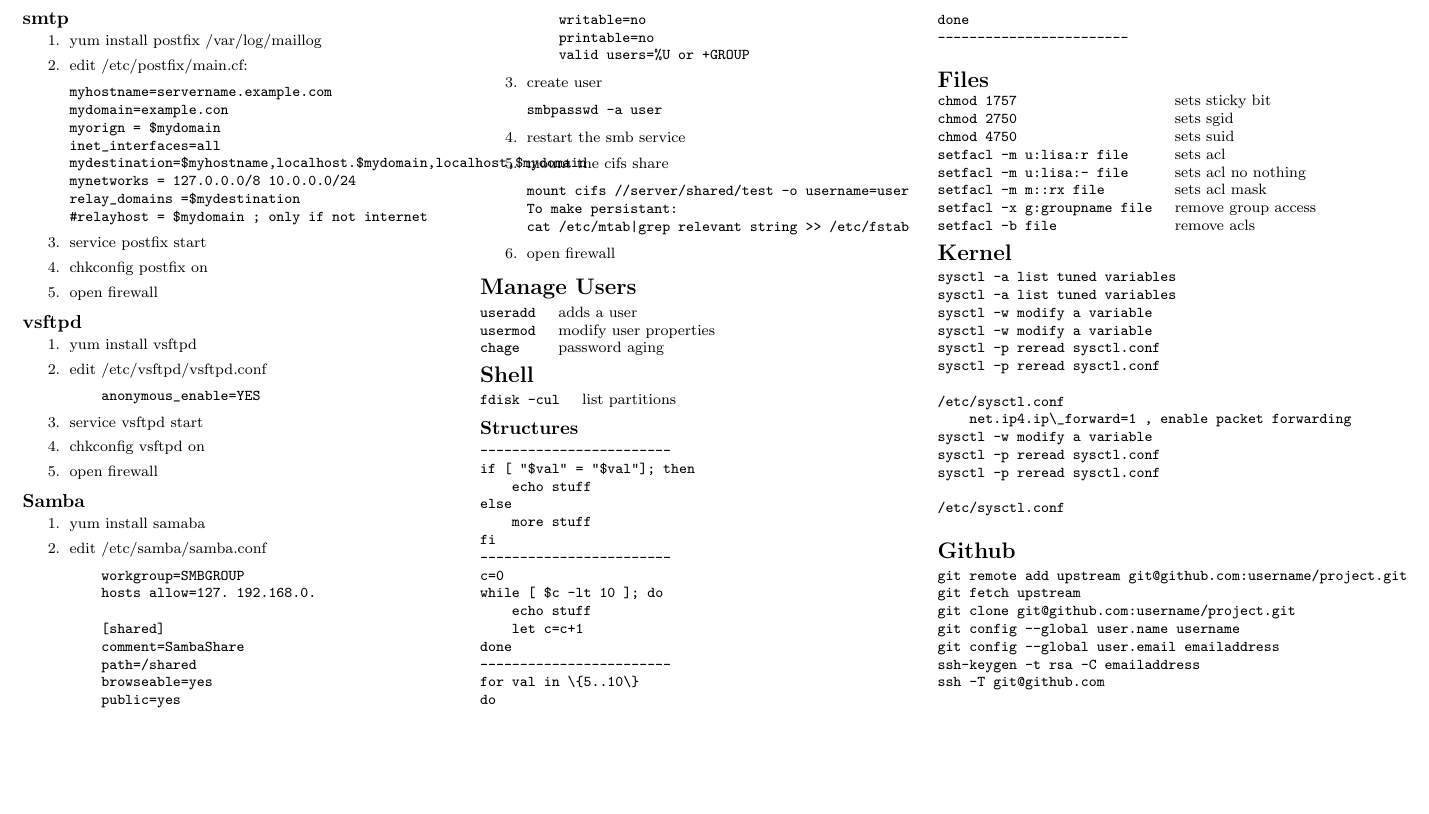
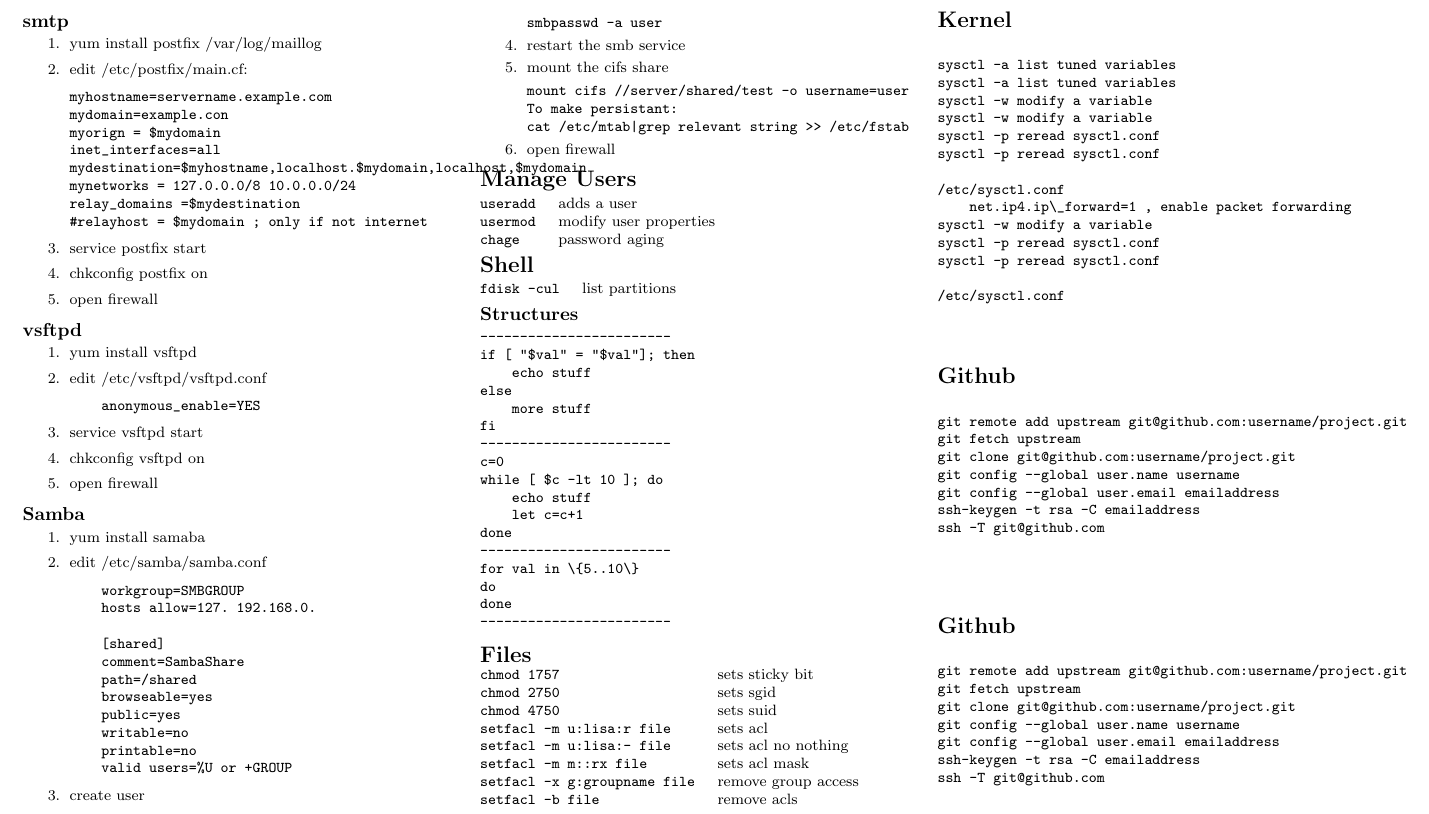
Before and after one commit to cewatson/cheat-sheet, a LaTeX document (redhat.tex): part of page 3 of 3, cut so that both start at the same text, the shorter picture padded with empty space. Compiled offline with pdfLaTeX.

Commit message:
add some stuff for testing

```diff
--- a/redhat.tex
+++ b/redhat.tex
@@ -676,5 +676,16 @@
 ssh -T git@github.com
 
 \end{verbatim}
+\section{Github}
+\begin{verbatim}
+git remote add upstream git@github.com:username/project.git
+git fetch upstream
+git clone git@github.com:username/project.git
+git config --global user.name username
+git config --global user.email emailaddress
+ssh-keygen -t rsa -C emailaddress
+ssh -T git@github.com
+
+\end{verbatim}
 \end{multicols}
 \end{document}
```
